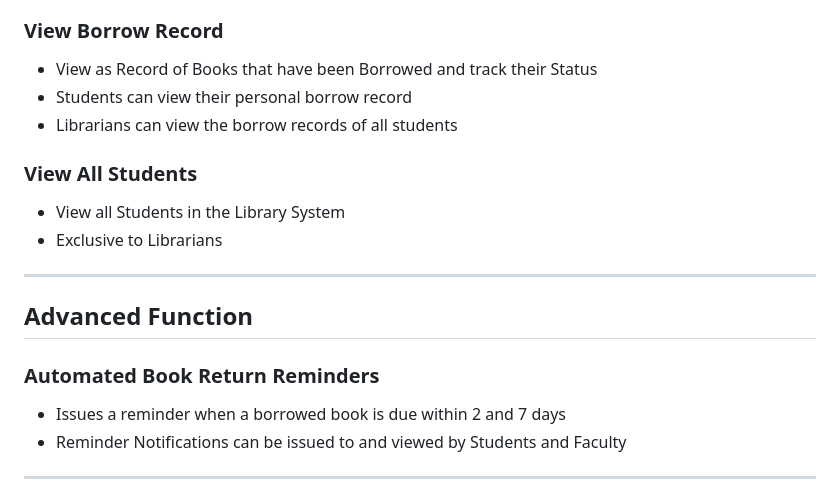
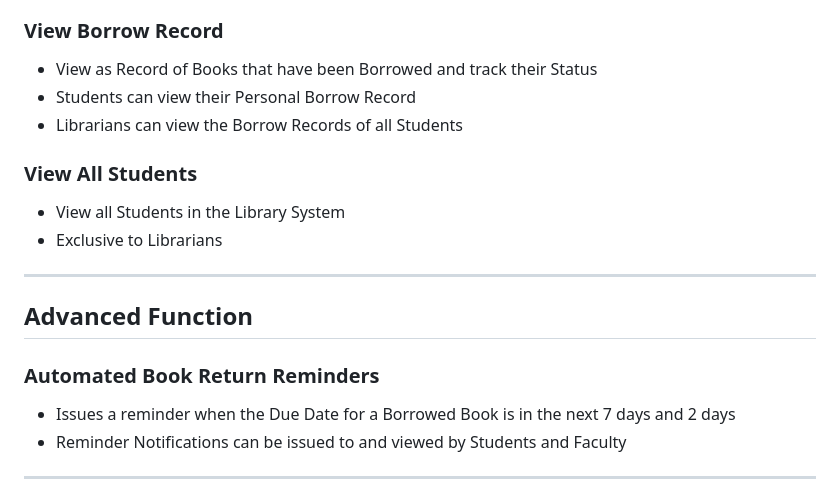
Before and after one commit to awilliams363/FinalProject, a Markdown page: README.md, the part around the change. Rendered like a GitHub page.

```diff
--- a/README.md
+++ b/README.md
@@ -60,8 +60,8 @@ The University Library Management System (ULMS) is designed to handle the proces
 
 ### View Borrow Record
 - View as Record of Books that have been Borrowed and track their Status
-- Students can view their personal borrow record
-- Librarians can view the borrow records of all students
+- Students can view their Personal Borrow Record
+- Librarians can view the Borrow Records of all Students
 
 ### View All Students
 - View all Students in the Library System
@@ -72,7 +72,7 @@ The University Library Management System (ULMS) is designed to handle the proces
 ## Advanced Function
 
 ### Automated Book Return Reminders
-- Issues a reminder when a borrowed book is due within 2 and 7 days
+- Issues a reminder when the Due Date for a Borrowed Book is in the next 7 days and 2 days
 - Reminder Notifications can be issued to and viewed by Students and Faculty
 
 ---
```
